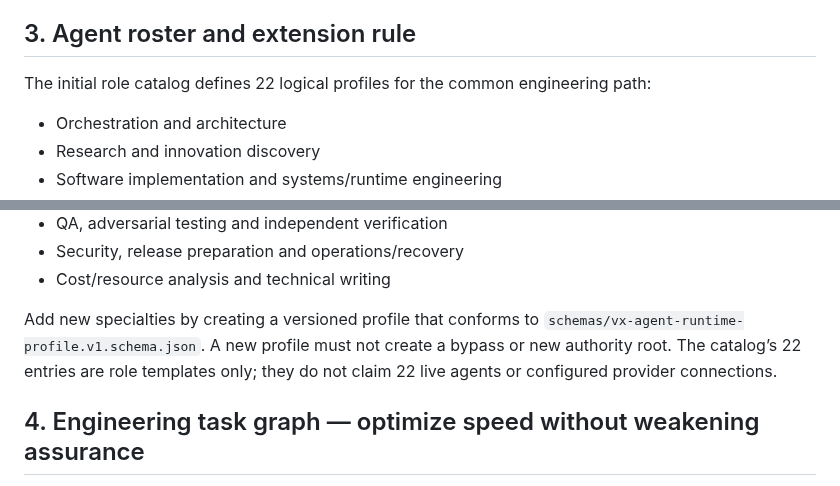
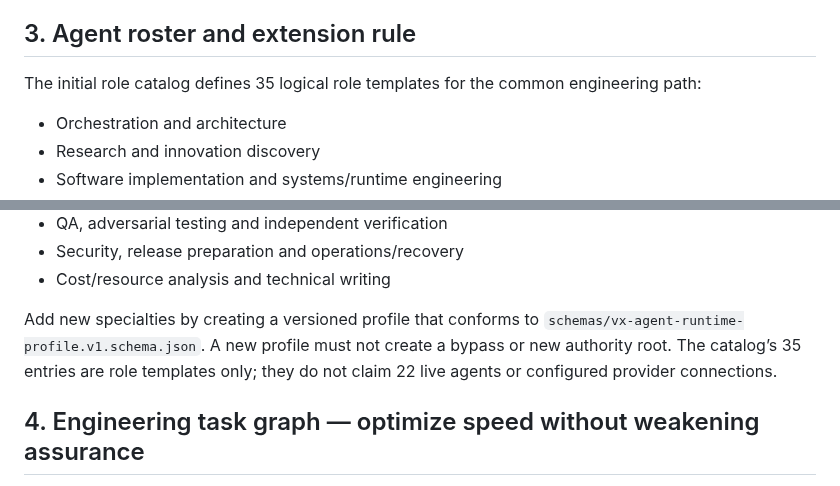
Before and after one commit to fisallllll280-code/VAIXLNS, a Markdown page: docs/architecture/VX_UNIVERSAL_AGENT_RUNTIME_AND_ENGINEERING_FABRIC_V1.md, 2 parts joined by grey strips. Drawn GitHub-style.

Commit message:
chore: align VX role count with expanded engineering catalog

```diff
--- a/docs/architecture/VX_UNIVERSAL_AGENT_RUNTIME_AND_ENGINEERING_FABRIC_V1.md
+++ b/docs/architecture/VX_UNIVERSAL_AGENT_RUNTIME_AND_ENGINEERING_FABRIC_V1.md
@@ -73,7 +73,7 @@ An agent is not admitted because its profile exists. Missing provider/tool confi
 
 ## 3. Agent roster and extension rule
 
-The initial role catalog defines 22 logical profiles for the common engineering path:
+The initial role catalog defines 35 logical role templates for the common engineering path:
 
 - Orchestration and architecture
 - Research and innovation discovery
@@ -89,7 +89,7 @@ The initial role catalog defines 22 logical profiles for the common engineering
 - Security, release preparation and operations/recovery
 - Cost/resource analysis and technical writing
 
-Add new specialties by creating a versioned profile that conforms to `schemas/vx-agent-runtime-profile.v1.schema.json`. A new profile must not create a bypass or new authority root. The catalog’s 22 entries are role templates only; they do not claim 22 live agents or configured provider connections.
+Add new specialties by creating a versioned profile that conforms to `schemas/vx-agent-runtime-profile.v1.schema.json`. A new profile must not create a bypass or new authority root. The catalog’s 35 entries are role templates only; they do not claim 22 live agents or configured provider connections.
 
 ## 4. Engineering task graph — optimize speed without weakening assurance
 
```
